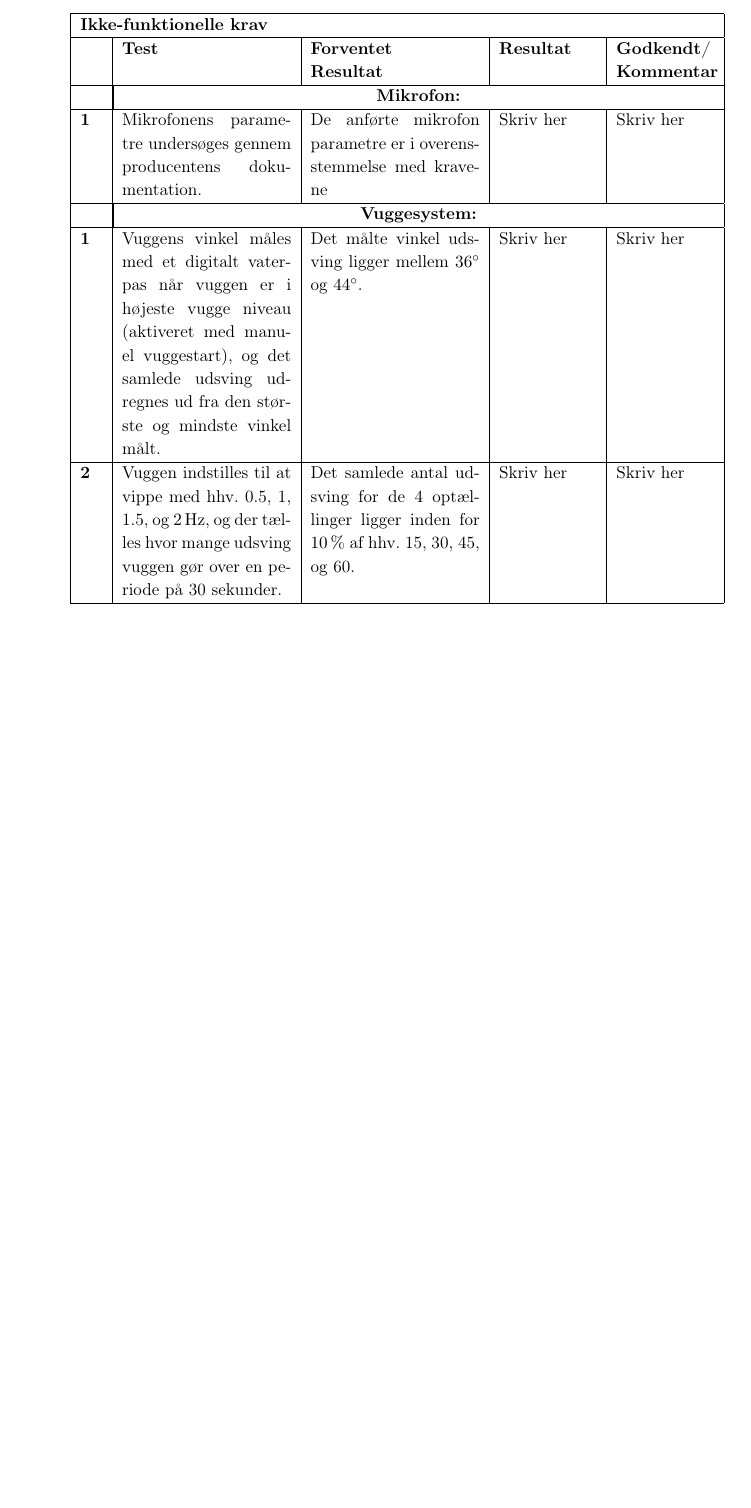
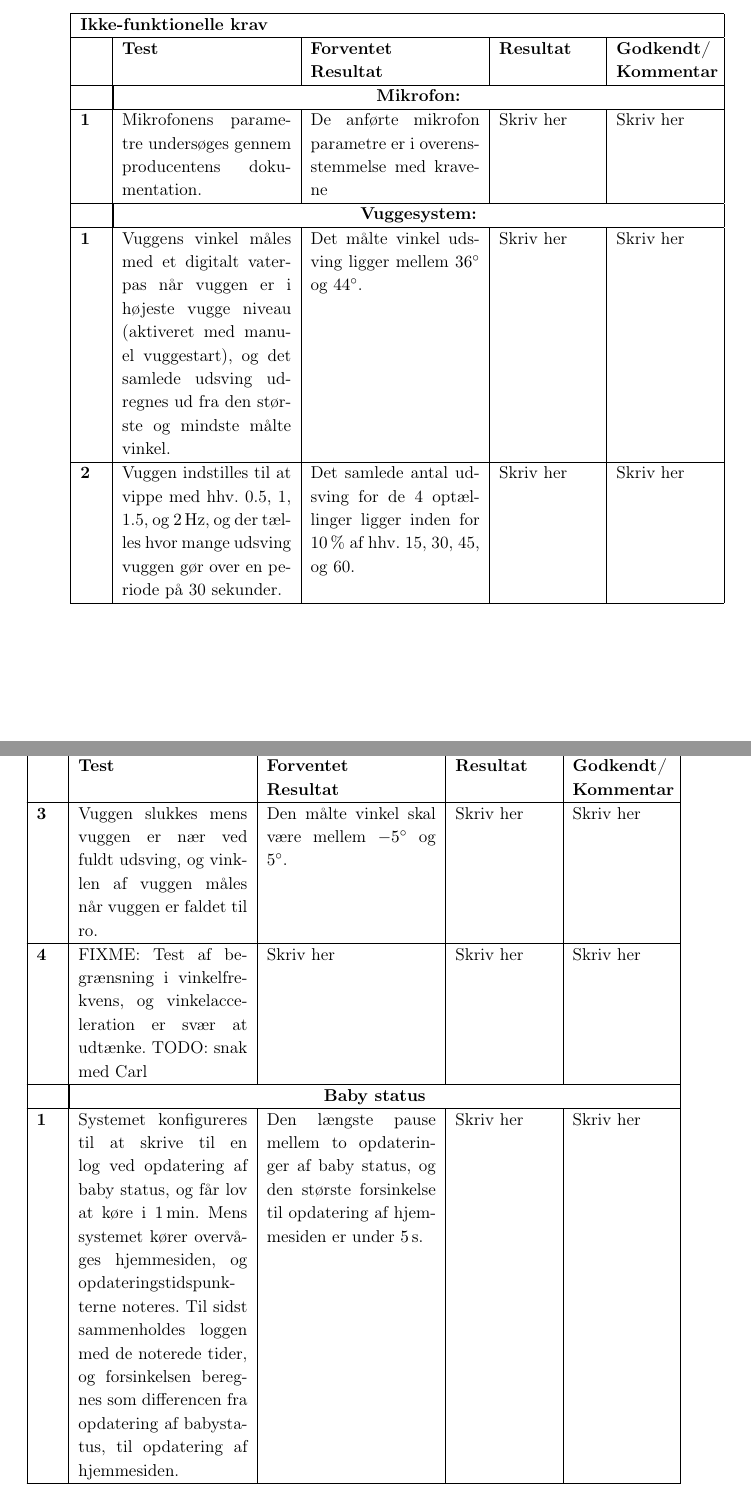
Before and after one commit to mickkn/E4PRJ4, a LaTeX thesis (Projektdokumentation/Master.tex, which reads Projektdokumentation/filer/accepttest/ikkefunktionellekrav.tex): part of page 33 of 37 before the commit and two parts of pages 33 and 34 of 37 after it, the two joined at a grey line, cut so that both start at the same text, the shorter picture padded with empty space. Compiled offline with pdfLaTeX.

Commit message:
Har færdiggjort accepttest af ikkefunk krav -Felix

```diff
--- a/Projektdokumentation/filer/accepttest/ikkefunktionellekrav.tex
+++ b/Projektdokumentation/filer/accepttest/ikkefunktionellekrav.tex
@@ -39,7 +39,7 @@
 
 &\multicolumn{4}{|c|}{\textbf{Vuggesystem:}} \\ \hline
 
-\textbf{1}	&Vuggens vinkel måles med et digitalt vaterpas når vuggen er i højeste vugge niveau (aktiveret med manuel vuggestart), og det samlede udsving udregnes ud fra den største og mindste vinkel målt.
+\textbf{1}	&Vuggens vinkel måles med et digitalt vaterpas når vuggen er i højeste vugge niveau (aktiveret med manuel vuggestart), og det samlede udsving udregnes ud fra den største og mindste målte vinkel.
 
 			&Det målte vinkel udsving ligger mellem \SI{36}{\degree} og \SI{44}{\degree}.
 
@@ -47,13 +47,37 @@
 			&Skriv her
 			\\\hline
 
+
 \textbf{2}	&Vuggen indstilles til at vippe med hhv. 0.5, 1, 1.5, og \SI{2}{\hertz}, og der tælles hvor mange udsving vuggen gør over en periode på 30 sekunder.
 
-			& Det samlede antal udsving for de 4 optællinger ligger inden for \SI{10}{\percent} af hhv. 15, 30, 45, og 60.
+			&Det samlede antal udsving for de 4 optællinger ligger inden for \SI{10}{\percent} af hhv. 15, 30, 45, og 60.
 
 			&Skriv her
 			&Skriv her
 			\\\hline
 
+
+\textbf{3}  &Vuggen slukkes mens vuggen er nær ved fuldt udsving, og vinklen af vuggen måles når vuggen er faldet til ro.
+			&Den målte vinkel skal være mellem \SI{-5}{\degree} og \SI{5}{\degree}.
+			&Skriv her
+			&Skriv her
+			\\ \hline
+
+
+\textbf{4}  &FIXME: Test af begrænsning i vinkelfrekvens, og vinkelacceleration er svær at udtænke. TODO: snak med Carl
+			&Skriv her
+			&Skriv her
+			&Skriv her
+			\\ \hline
+
+
+&\multicolumn{4}{|c|}{\textbf{Baby status}} \\ \hline
+
+\textbf{1}  &Systemet konfigureres til at skrive til en log ved opdatering af baby status, og får lov at køre i \SI{1}{\minute}. Mens systemet kører overvåges hjemmesiden, og opdateringstidspunkterne noteres. Til sidst sammenholdes loggen med de noterede tider, og forsinkelsen beregnes som differencen fra opdatering af babystatus, til opdatering af hjemmesiden.
+			&Den længste pause mellem to opdateringer af baby status, og den største forsinkelse til opdatering af hjemmesiden er under \SI{5}{\second}.
+			&Skriv her
+			&Skriv her
+			\\ \hline
+
 \end{longtable}
 \end{center}
```
Also changed, not shown: Projektdokumentation/filer/kravspec/ikkefunktionellekrav.tex (+6 -7 lines).
